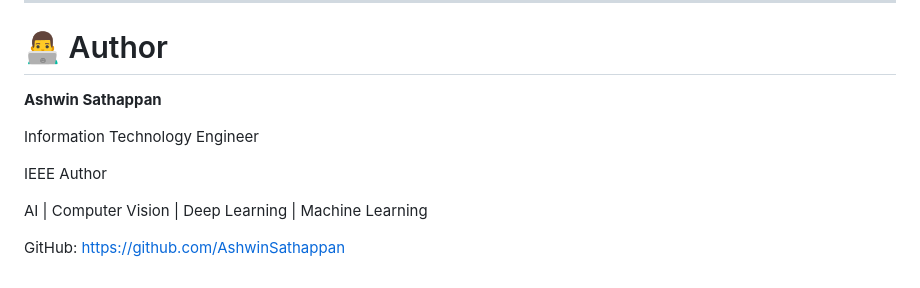
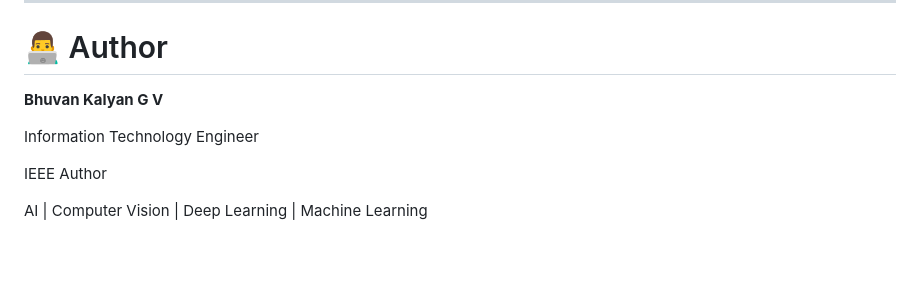
Before and after one commit to BhuvanKalyanGV/Real-Time-Multi-Camera-PPE-Monitoring, a Markdown page: README.md, the part around the change. GitHub-like rendering; blank space fills up the shorter version.

Commit message:
Update author name in README

```diff
--- a/README.md
+++ b/README.md
@@ -319,12 +319,10 @@ If you use this work in your research or project, please cite:
 
 # 👨‍💻 Author
 
-**Ashwin Sathappan**
+**Bhuvan Kalyan G V**
 
 Information Technology Engineer
 
 IEEE Author
 
 AI | Computer Vision | Deep Learning | Machine Learning
-
-GitHub: https://github.com/AshwinSathappan
```
